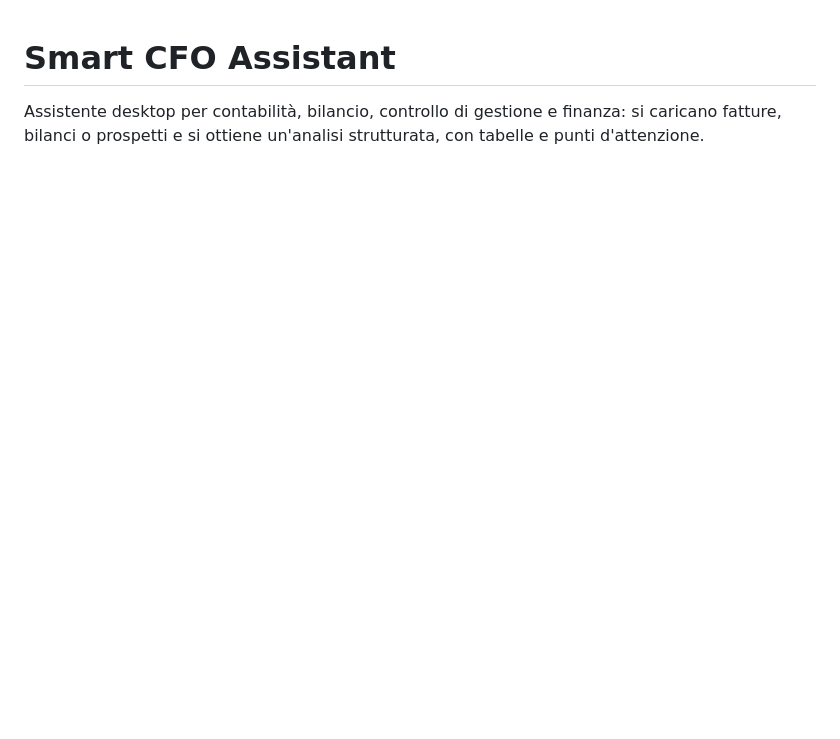
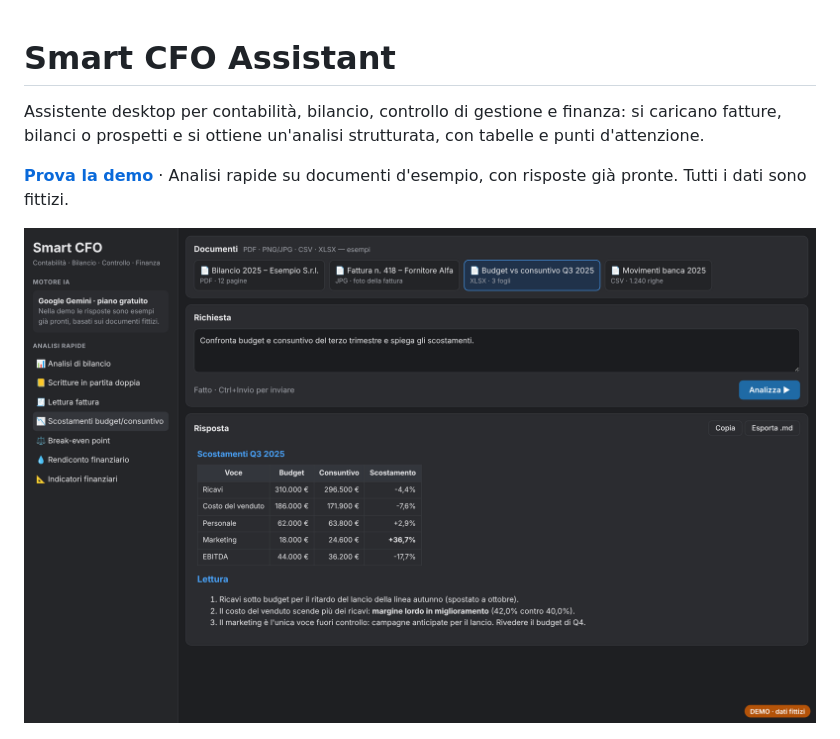
Before and after one commit to andreapollastrelli95/smart-cfo-assistant, a Markdown page: README.md, the part around the change. Drawn GitHub-style; pictures changed too: docs/demo-1.png (added); blank space fills up the shorter version.

Commit message:
Aggiunge la demo interattiva con dati fittizi

```diff
--- a/README.md
+++ b/README.md
@@ -1,6 +1,10 @@
 # Smart CFO Assistant
 
 Assistente desktop per contabilità, bilancio, controllo di gestione e finanza: si caricano fatture, bilanci o prospetti e si ottiene un'analisi strutturata, con tabelle e punti d'attenzione.
+
+**[Prova la demo](https://andreapollastrelli95.github.io/smart-cfo-assistant/)** · Analisi rapide su documenti d'esempio, con risposte già pronte. Tutti i dati sono fittizi.
+
+![Analisi degli scostamenti nella demo](docs/demo-1.png)
 
 ![Smart CFO Assistant](docs/screenshot-1.png)
 *Esempio di risposta con dati fittizi.*
```
Also changed, not shown: 1 other file.
